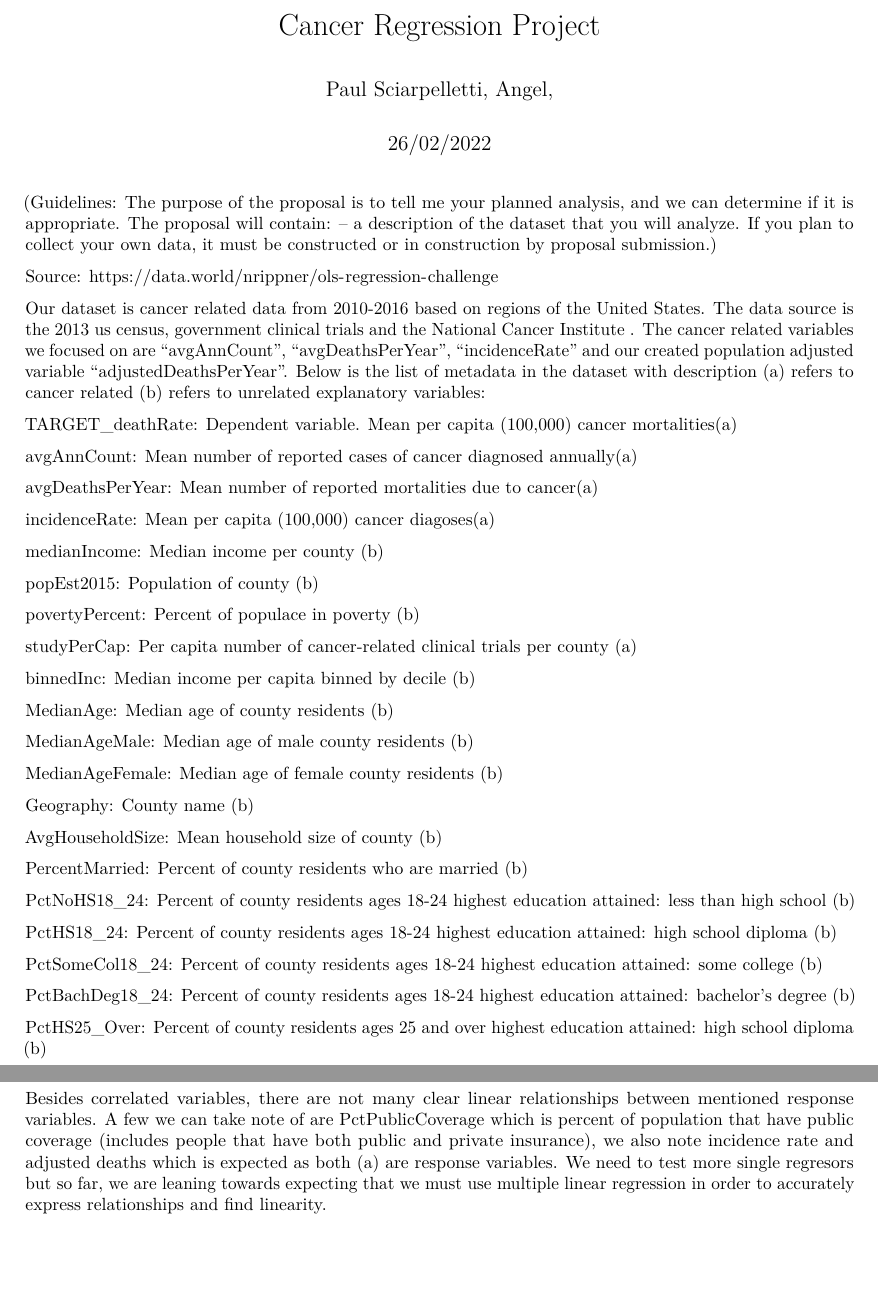
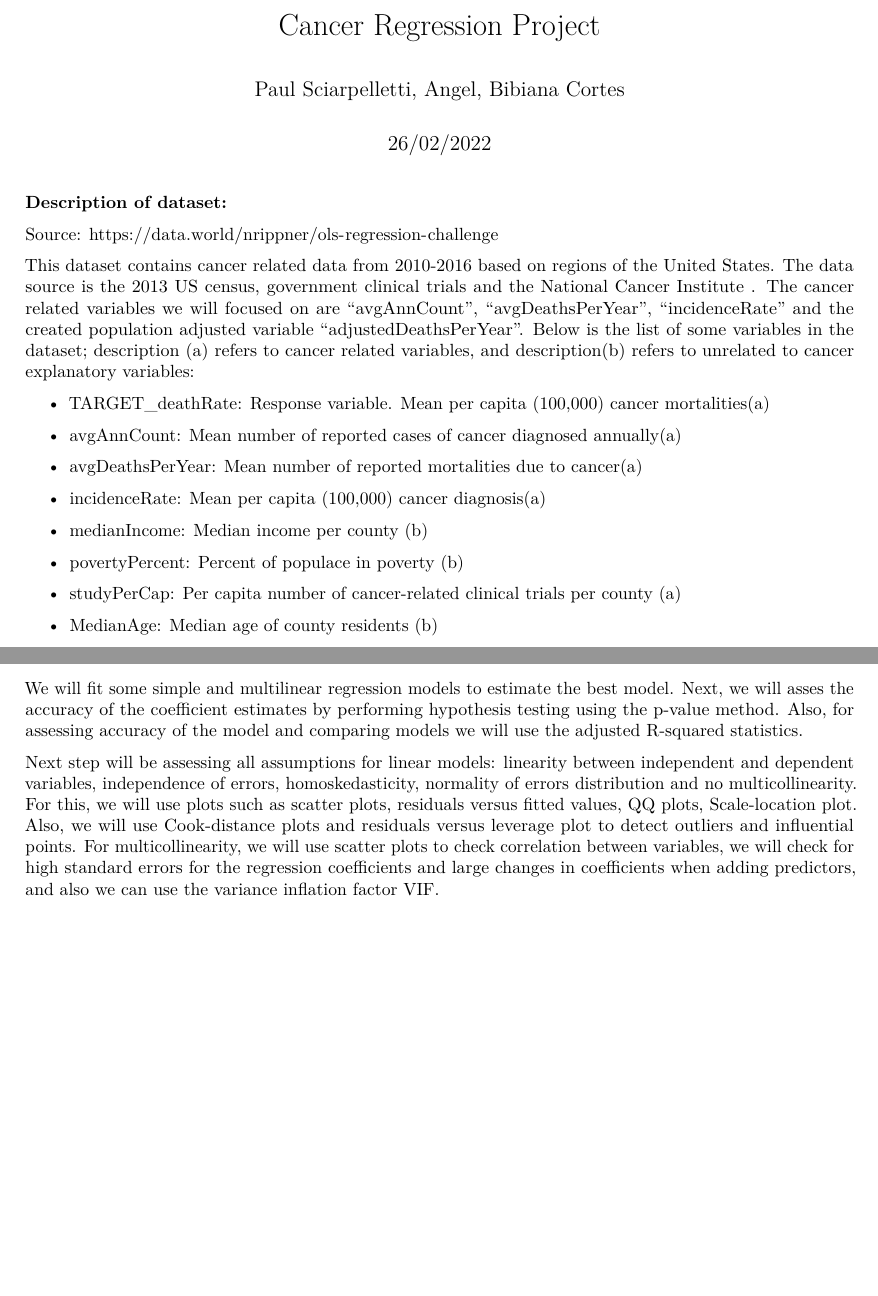
Before and after one commit to shecallmedata/Cancer-MLR-Project, an R Markdown document (cancer-mlr.Rmd): two parts of pages 1 and 3 of 3 before the commit and two parts of pages 1 and 2 of 2 after it, joined at a grey line, cut so that both start at the same text, the shorter picture padded with empty space. Rendered offline with R 4.5, knitr and Pandoc, then LaTeX, with nearby package versions; some code elsewhere in the file could not run offline.

Commit message:
Update proposal file

````diff
--- a/cancer-mlr.Rmd
+++ b/cancer-mlr.Rmd
@@ -1,58 +1,52 @@
 ---
 title: "Cancer Regression Project"
-author: "Paul Sciarpelletti, Angel, "
+author: "Paul Sciarpelletti, Angel, Bibiana Cortes"
 date: "26/02/2022"
 output: pdf_document
+
+
 ---
 
 ```{r setup, include=FALSE}
 knitr::opts_chunk$set(echo = TRUE)
 ```
-(Guidelines: The purpose of the proposal is to tell me your planned analysis, and we can
-determine if it is appropriate. The proposal will contain:
-– a description of the dataset that you will analyze. If you plan to collect your own data,
-it must be constructed or in construction by proposal submission.)
+**Description of dataset:**
 
 Source: https://data.world/nrippner/ols-regression-challenge
 
-Our dataset is cancer related data from 2010-2016 based on regions of the United States. The data source is the 2013 us census, government clinical trials and the National Cancer Institute . The cancer related variables we focused on are "avgAnnCount", "avgDeathsPerYear", "incidenceRate" and our created population adjusted variable "adjustedDeathsPerYear". Below is the list of metadata in the dataset with description (a) refers to cancer related (b) refers to unrelated explanatory variables:
+This dataset contains cancer related data from 2010-2016 based on regions of the United States. The data source is the 2013 US census, government clinical trials and the National Cancer Institute . The cancer related variables we will focused on are "avgAnnCount", "avgDeathsPerYear", "incidenceRate" and the created population adjusted variable "adjustedDeathsPerYear". Below is the list of some variables in the dataset; description (a) refers to cancer related variables, and  description(b) refers to unrelated to cancer explanatory variables:
 
-TARGET_deathRate: Dependent variable. Mean per capita (100,000) cancer mortalities(a)
+- TARGET_deathRate: Response variable. Mean per capita (100,000) cancer mortalities(a)
 
-avgAnnCount: Mean number of reported cases of cancer diagnosed annually(a)
+- avgAnnCount: Mean number of reported cases of cancer diagnosed annually(a)
 
-avgDeathsPerYear: Mean number of reported mortalities due to cancer(a)
+- avgDeathsPerYear: Mean number of reported mortalities due to cancer(a)
 
-incidenceRate: Mean per capita (100,000) cancer diagoses(a)
+- incidenceRate: Mean per capita (100,000) cancer diagnosis(a)
 
-medianIncome: Median income per county (b)
+- medianIncome: Median income per county (b)
 
-popEst2015: Population of county (b)
+- povertyPercent: Percent of populace in poverty (b)
 
-povertyPercent: Percent of populace in poverty (b)
+- studyPerCap: Per capita number of cancer-related clinical trials per county (a)
 
-studyPerCap: Per capita number of cancer-related clinical trials per county (a)
+- MedianAge: Median age of county residents (b)
 
-binnedInc: Median income per capita binned by decile (b)
+- PctBachDeg25_Over: Percent of county residents ages 25 and over highest education attained: bachelor's degree (b)
 
-MedianAge: Median age of county residents (b)
+- PctPrivateCoverage: Percent of county residents with private health coverage (b)
 
-MedianAgeMale: Median age of male county residents (b)
+- PctPrivateCoverageAlone: Percent of county residents with private health coverage alone (no public assistance) (b)
 
-MedianAgeFemale: Median age of female county residents (b)
+- PctPublicCoverage: Percent of county residents with government-provided health coverage (b)
 
-Geography: County name (b)
+- PctPubliceCoverageAlone: Percent of county residents with government-provided health coverage alone (b)
 
-AvgHouseholdSize: Mean household size of county (b)
+- PctWhite: Percent of county residents who identify as White (b)
 
-PercentMarried: Percent of county residents who are married (b)
+- PctBlack: Percent of county residents who identify as Black (b)
 
-PctNoHS18_24: Percent of county residents ages 18-24 highest education attained: less than high school (b)
+- PctAsian: Percent of county residents who identify as Asian (b)
 
-PctHS18_24: Percent of county residents ages 18-24 highest education attained: high school diploma (b)
+- PctOtherRace: Percent of county residents who identify in a category which is not White, Black, or Asian (b)
 
-PctSomeCol18_24: Percent of county residents ages 18-24 highest education attained: some college (b)
-
-PctBachDeg18_24: Percent of county residents ages 18-24 highest education attained: bachelor's degree (b)
-
-PctHS25_Over: Percent of county residents ages 25 and over highest education attained: high school diploma (b)
@@ -97 +63,2 @@ we start our project by viewing the raw data, we see that the data is based on r
 
+We will fit some simple and multilinear regression models to estimate the best model. Next,  we will asses the accuracy of the coefficient estimates by performing hypothesis testing using the p-value method. Also, for assessing accuracy of the model and comparing models we will use the adjusted R-squared statistics.
@@ -103,5 +65,3 @@ df4$adjustedDeathsPerYear<-NULL
 
-```{r}
-pairs(df4[,c(4,8,29,30,31,32,35)])
-```
+Next step will be assessing all assumptions for linear models: linearity between independent and dependent variables, independence of errors, homoskedasticity, normality of errors distribution and no multicollinearity. For this, we will use plots such as scatter plots, residuals versus fitted values, QQ plots, Scale-location plot. Also, we will use Cook-distance plots and residuals versus leverage plot to detect outliers and influential points. For multicollinearity, we will use scatter plots to check correlation between variables, we will check for high standard errors for the regression coefficients and  large changes in coefficients when adding predictors, and also we can use the variance inflation factor VIF.
 
@@ -112 +68 @@ pairs(df4[,c(4,21,24,25,26,27,28,35)])
-Besides correlated variables, there are not many clear linear relationships between mentioned response variables. A few we can take note of are PctPublicCoverage which is percent of population that have public coverage (includes people that have both public and private insurance), we also note incidence rate and adjusted deaths which is expected as both (a) are response variables. We need to test more single regresors but so far, we are leaning towards expecting that we must use multiple linear regression in order to accurately express relationships and find linearity.
+We will seek to prove linearity through OLS regression and  minimize the mean squared error. By doing so, we hope to also see insight into some of the (b) variables that are unrelated to cancer but provide statistical significance in estimating the cancer incident rate and cancer deaths. Such insight will show that route causes and at risk public in hopes to understand how to increase measures of early detection as many doctors have advocated for.
````
Also changed, not shown: cancer-mlr.Rmd (47 more changed lines).
